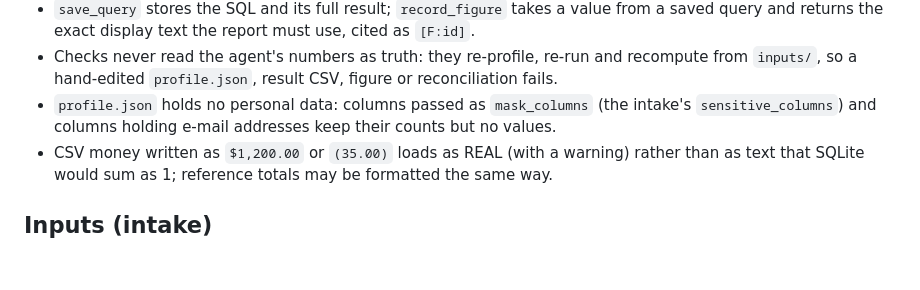
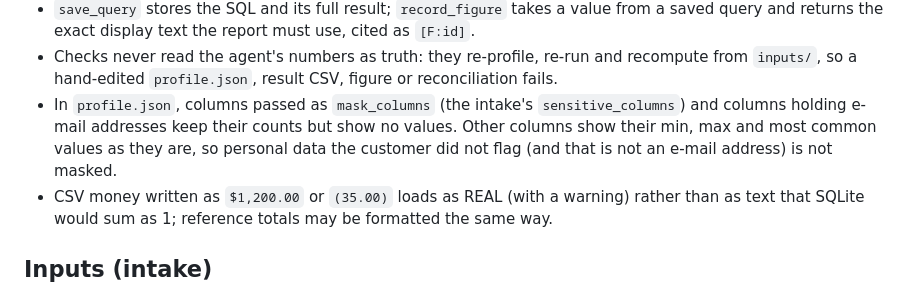
Before and after one commit to mi1kandcookies/agents-list, a Markdown page: specialists/data_analyst/README.md, the part around the change. Drawn GitHub-style; blank space fills up the shorter version.

Commit message:
docs(specialists): say which data-analyst profile columns are masked
The README claimed profile.json holds no personal data. Only columns the
customer flags (mask_columns) and columns holding e-mail addresses are
masked; say so, so a reviewer does not rely on more than that.

Co-Authored-By: Claude Opus 5.5 <noreply@anthropic.com>

```diff
--- a/specialists/data_analyst/README.md
+++ b/specialists/data_analyst/README.md
@@ -36,9 +36,11 @@ All deliverables live under `deliverables/<milestone-id>/`.
 - Checks never read the agent's numbers as truth: they re-profile, re-run
   and recompute from `inputs/`, so a hand-edited `profile.json`, result CSV,
   figure or reconciliation fails.
-- `profile.json` holds no personal data: columns passed as `mask_columns`
-  (the intake's `sensitive_columns`) and columns holding e-mail addresses
-  keep their counts but no values.
+- In `profile.json`, columns passed as `mask_columns` (the intake's
+  `sensitive_columns`) and columns holding e-mail addresses keep their
+  counts but show no values. Other columns show their min, max and most
+  common values as they are, so personal data the customer did not flag
+  (and that is not an e-mail address) is not masked.
 - CSV money written as `$1,200.00` or `(35.00)` loads as REAL (with a
   warning) rather than as text that SQLite would sum as 1; reference totals
   may be formatted the same way.
```
